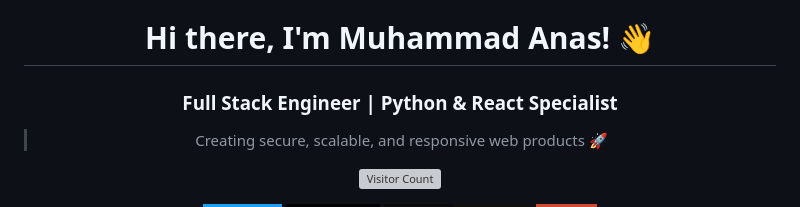
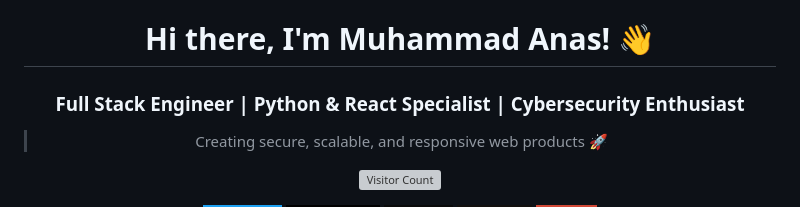
Before and after one commit to AnasJadoon31/AnasJadoon31, a Markdown page: README.md, the part around the change. Drawn GitHub-style; badges without logos; grey boxes are pictures that could not be loaded.

```diff
--- a/README.md
+++ b/README.md
@@ -1,7 +1,7 @@
 <div align="center">
 
 # Hi there, I'm Muhammad Anas! 👋
-### Full Stack Engineer | Python & React Specialist
+### Full Stack Engineer | Python & React Specialist | Cybersecurity Enthusiast
 
 > Creating secure, scalable, and responsive web products 🚀
 
```
